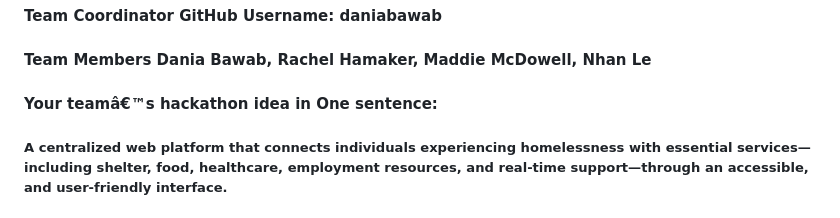
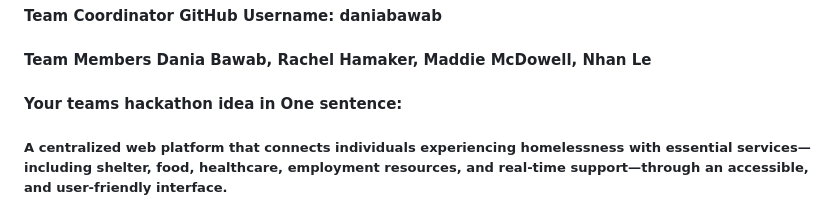
Before and after one commit to BigDataForSanDiego/Team-116, a Markdown page: proposal_submission_form_2024.md, the part around the change. Rendered like a GitHub page.

```diff
--- a/proposal_submission_form_2024.md
+++ b/proposal_submission_form_2024.md
@@ -8,7 +8,7 @@
 
 #### Team Members Dania Bawab, Rachel Hamaker, Maddie McDowell, Nhan Le
 
-#### Your teamâ€™s hackathon idea in One sentence:
+#### Your teams hackathon idea in One sentence:
 ##### A centralized web platform that connects individuals experiencing homelessness with essential services—including shelter, food, healthcare, employment resources, and real-time support—through an accessible, and user-friendly interface.
 
 #### A visual
```
